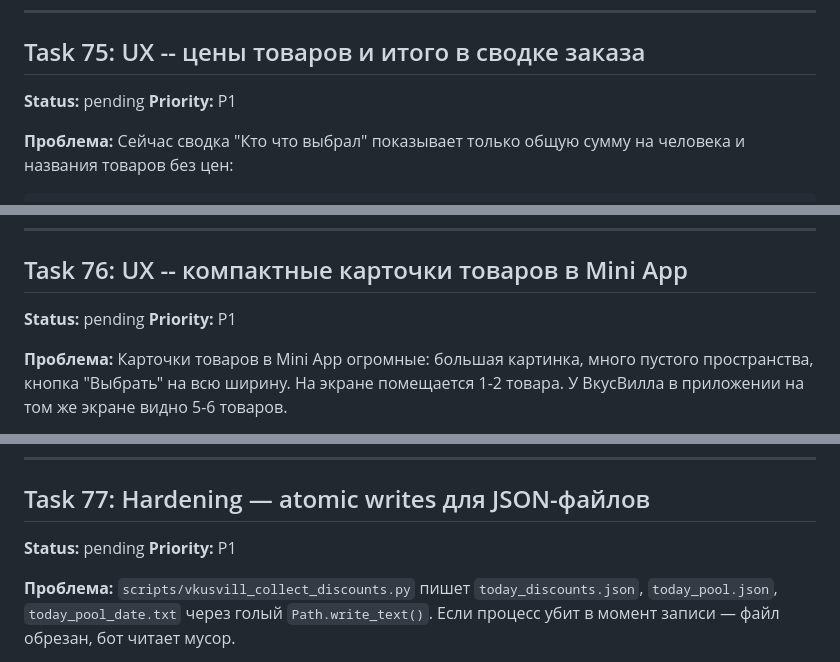
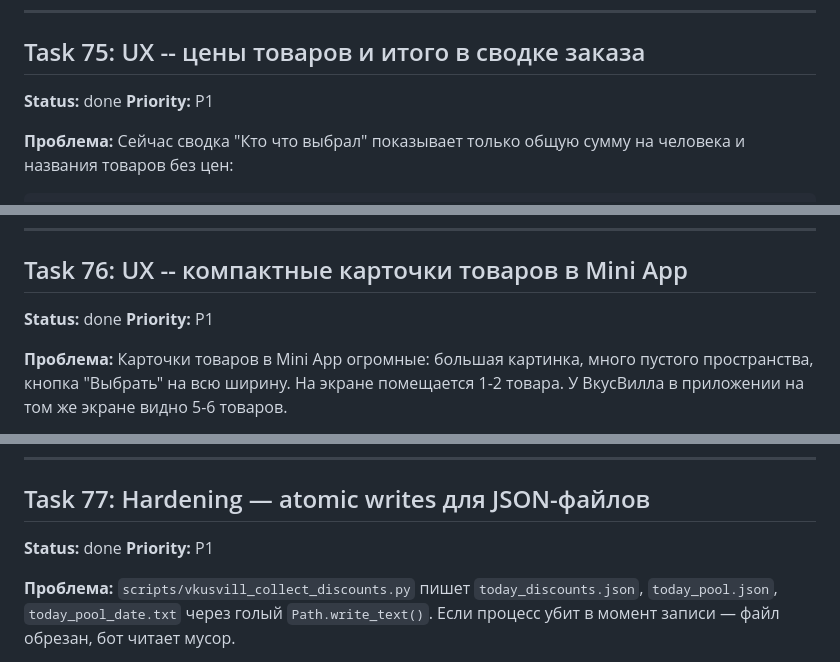
Before and after one commit to Alubiama/vkusvill-telegram-autobot, a Markdown page: TASKS.md, 3 parts joined by grey strips. Rendered like a GitHub page.

Commit message:
chore: mark tasks 75-80 as done
Co-Authored-By: Claude Opus 4.6 <noreply@anthropic.com>

```diff
--- a/TASKS.md
+++ b/TASKS.md
@@ -489,7 +489,7 @@
 
 ## Task 75: UX -- цены товаров и итого в сводке заказа
 
-**Status:** pending
+**Status:** done
 **Priority:** P1
 
 **Проблема:**
@@ -526,7 +526,7 @@ S8K: 4 поз. · 832.00 RUB
 
 ## Task 76: UX -- компактные карточки товаров в Mini App
 
-**Status:** pending
+**Status:** done
 **Priority:** P1
 
 **Проблема:**
@@ -562,7 +562,7 @@ S8K: 4 поз. · 832.00 RUB
 
 ## Task 77: Hardening — atomic writes для JSON-файлов
 
-**Status:** pending
+**Status:** done
 **Priority:** P1
 
 **Проблема:**
```
Also changed, not shown: other parts of TASKS.md (+3 -3 lines).
